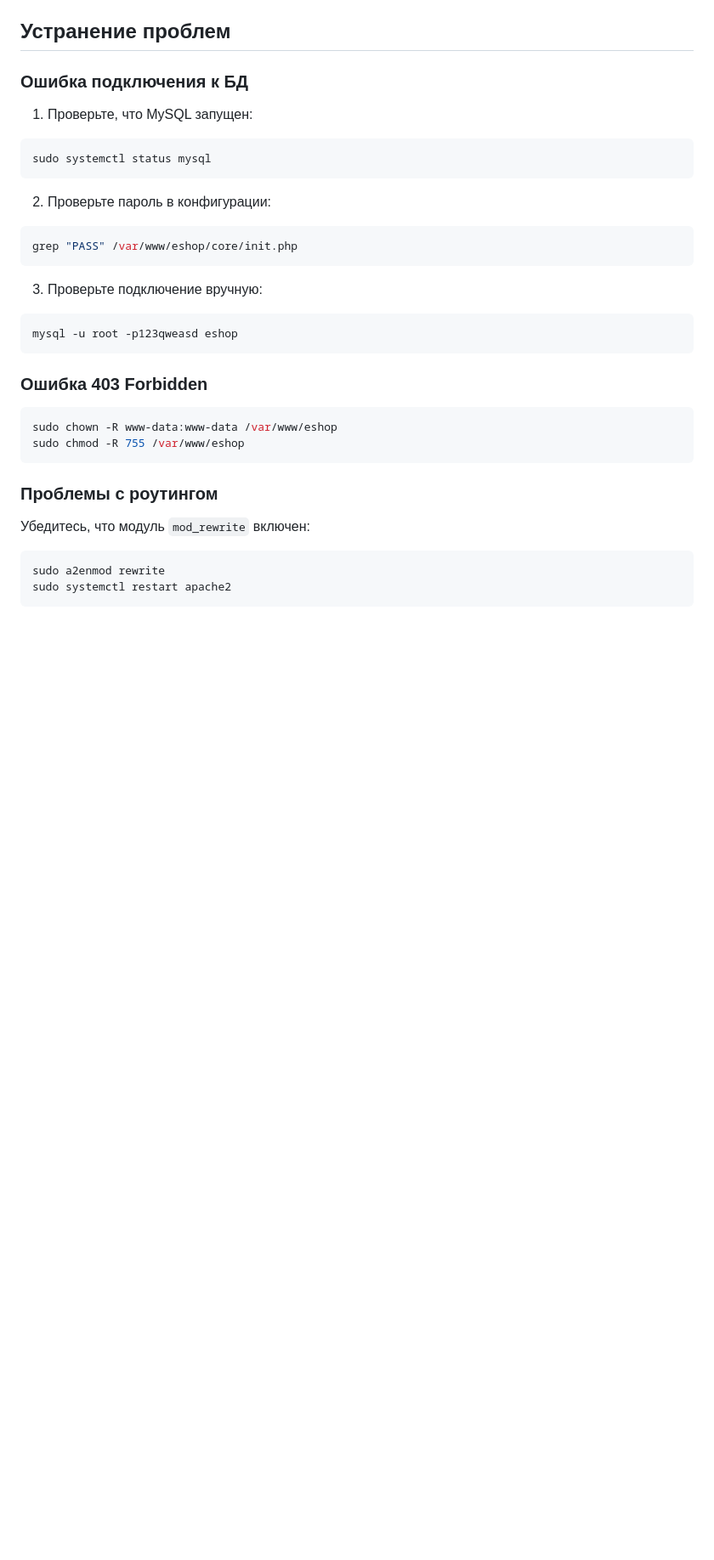
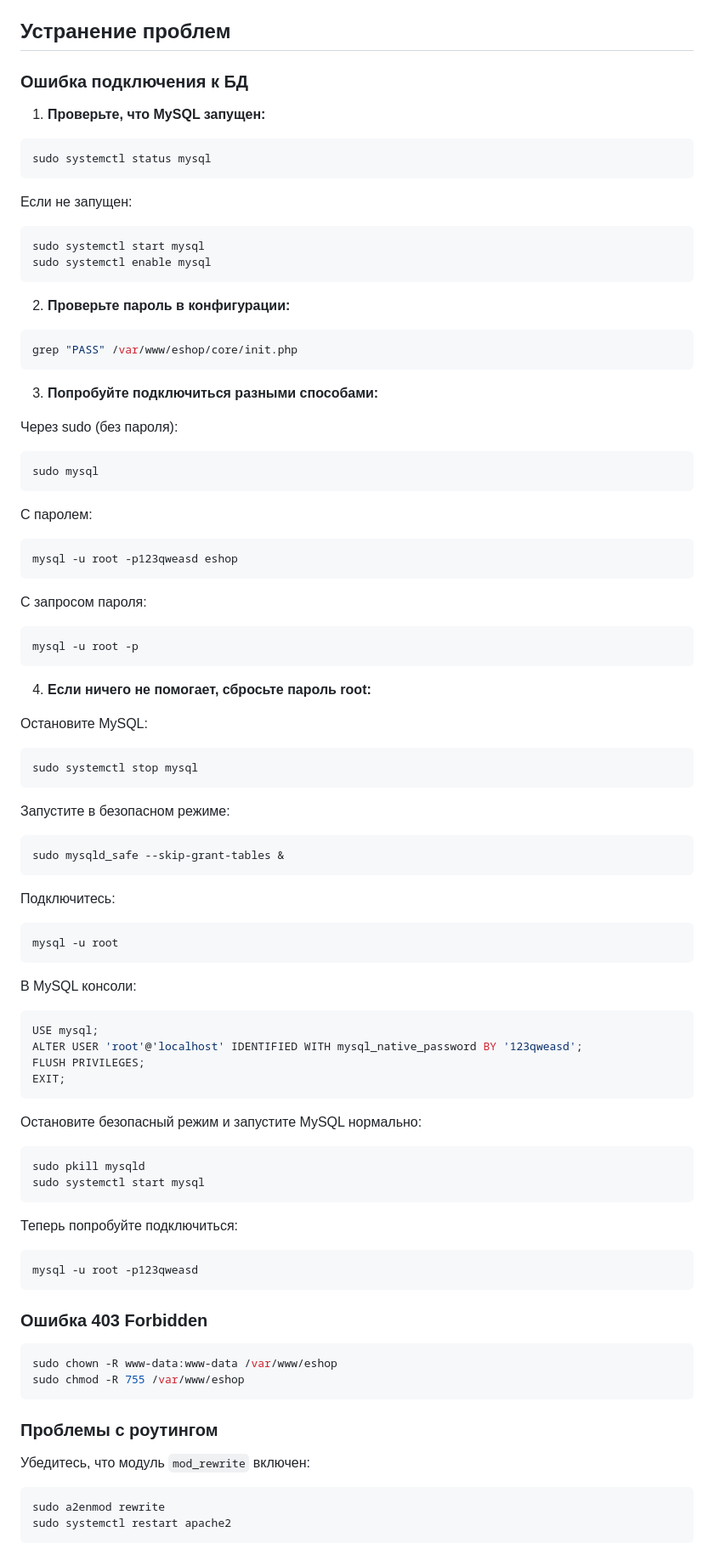
Before and after one commit to JEESUScrised/PHP, a Markdown page: deploy/README.md, the part around one of its changes. Shown at 85% size. GitHub-like rendering; blank space fills up the shorter version.

````diff
--- a/deploy/README.md
+++ b/deploy/README.md
@@ -224,19 +322,73 @@ ls -la /var/www/eshop
 
 ### Ошибка подключения к БД
 
-1. Проверьте, что MySQL запущен:
+1. **Проверьте, что MySQL запущен:**
 ```bash
 sudo systemctl status mysql
 ```
 
-2. Проверьте пароль в конфигурации:
+Если не запущен:
+```bash
+sudo systemctl start mysql
+sudo systemctl enable mysql
+```
+
+2. **Проверьте пароль в конфигурации:**
 ```bash
 grep "PASS" /var/www/eshop/core/init.php
 ```
 
-3. Проверьте подключение вручную:
+3. **Попробуйте подключиться разными способами:**
+
+Через sudo (без пароля):
+```bash
+sudo mysql
+```
+
+С паролем:
 ```bash
 mysql -u root -p123qweasd eshop
+```
+
+С запросом пароля:
+```bash
+mysql -u root -p
+```
+
+4. **Если ничего не помогает, сбросьте пароль root:**
+
+Остановите MySQL:
+```bash
+sudo systemctl stop mysql
+```
+
+Запустите в безопасном режиме:
+```bash
+sudo mysqld_safe --skip-grant-tables &
+```
+
+Подключитесь:
+```bash
+mysql -u root
+```
+
+В MySQL консоли:
+```sql
+USE mysql;
+ALTER USER 'root'@'localhost' IDENTIFIED WITH mysql_native_password BY '123qweasd';
+FLUSH PRIVILEGES;
+EXIT;
+```
+
+Остановите безопасный режим и запустите MySQL нормально:
+```bash
+sudo pkill mysqld
+sudo systemctl start mysql
+```
+
+Теперь попробуйте подключиться:
+```bash
+mysql -u root -p123qweasd
 ```
 
 ### Ошибка 403 Forbidden
````
Also changed, not shown: other parts of deploy/README.md (+101 -3 lines).
